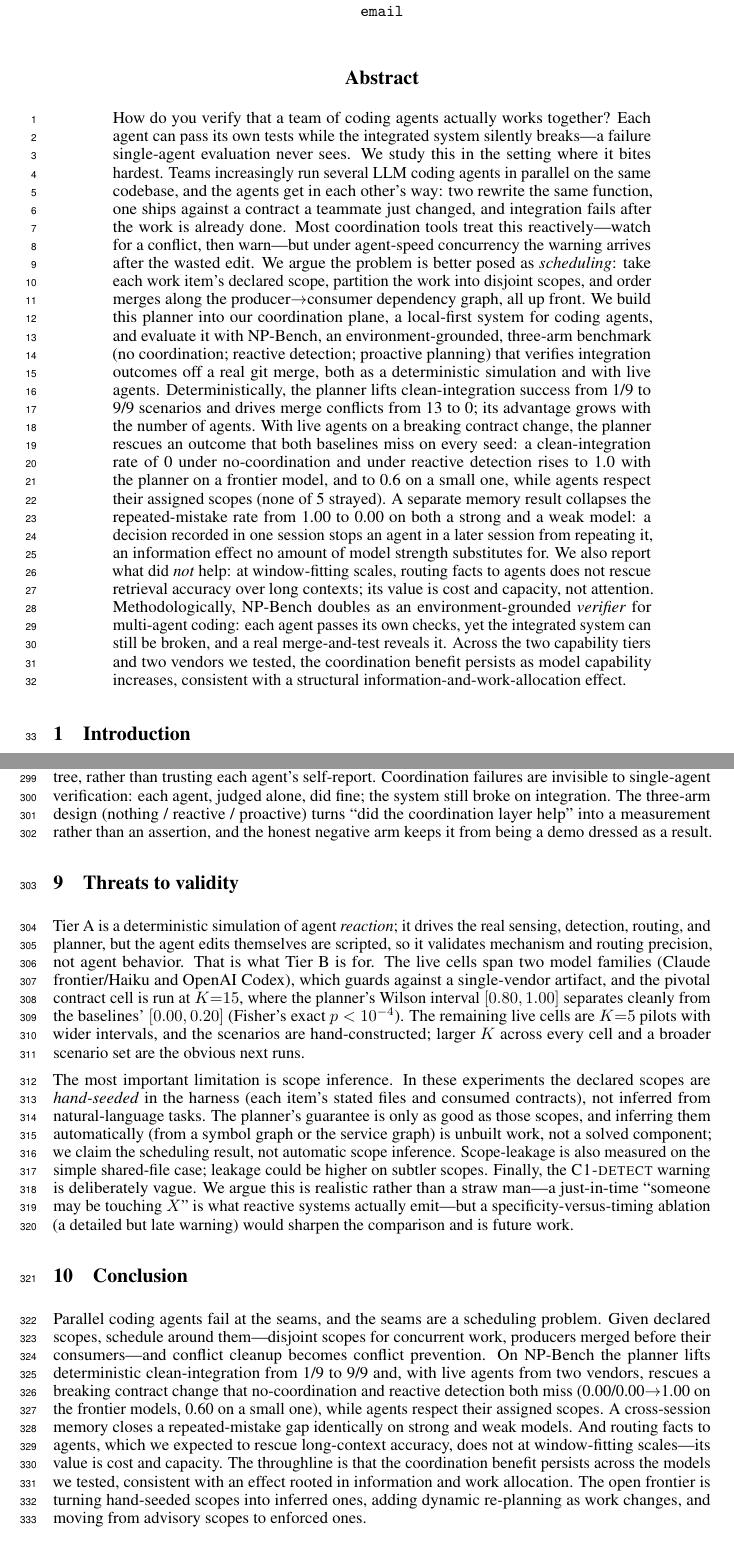
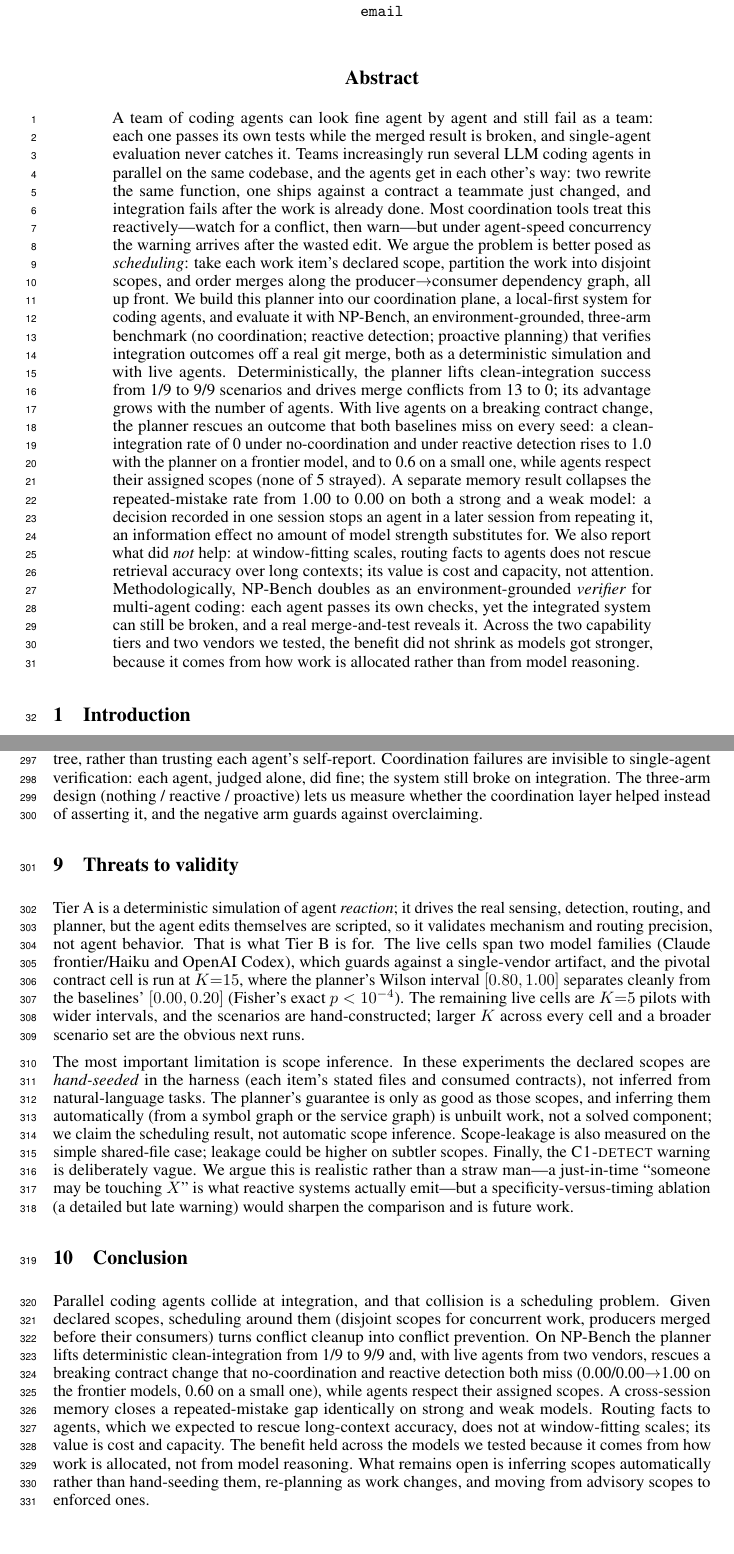
Before and after one commit to sumanyumuku98/Nerveplane, a LaTeX paper (paper/workshop.tex, which reads paper/body.tex): two parts of pages 1 and 9 of 10, joined at a grey line, cut so that both start at the same text. Compiled offline with pdfLaTeX.

Commit message:
paper: AI-tell prose pass — de-cliche + cut em-dashes (65->56)
- drop rhetorical-question abstract opener; declarative instead
- remove 'Three things stand out / First/Second/Third' scaffold
- de-cliche: load-bearing evidence, fail at the seams, worth naming, demo dressed as a result, flashier, throughline
- vary the repeated 'assertion into a measurement' cadence
- content, numbers, and structure unchanged; body still <=9pp

```diff
--- a/paper/body.tex
+++ b/paper/body.tex
@@ -1,7 +1,6 @@
 \begin{abstract}
-How do you verify that a team of coding agents actually works together? Each agent can pass its
-own tests while the integrated system silently breaks---a failure single-agent evaluation never
-sees. We study this in the setting where it bites hardest.
+A team of coding agents can look fine agent by agent and still fail as a team: each one passes its
+own tests while the merged result is broken, and single-agent evaluation never catches it.
 Teams increasingly run several LLM coding agents in parallel on the same codebase, and the
 agents get in each other's way: two rewrite the same function, one ships against a contract a
 teammate just changed, and integration fails after the work is already done. Most coordination
@@ -26,8 +25,8 @@ window-fitting scales, routing facts to agents does not rescue retrieval accurac
 contexts; its value is cost and capacity, not attention. Methodologically, NP-Bench doubles as an
 environment-grounded \emph{verifier} for multi-agent coding: each agent passes its own checks, yet the
 integrated system can still be broken, and a real merge-and-test reveals it. Across the two capability
-tiers and two vendors we tested, the coordination benefit persists as model capability increases,
-consistent with a structural information-and-work-allocation effect.
+tiers and two vendors we tested, the benefit did not shrink as models got stronger, because it comes
+from how work is allocated rather than from model reasoning.
 \end{abstract}
 
 \section{Introduction}
@@ -576,9 +575,9 @@ coordination end to end---it runs real agents in a real git integration and read
 signals (clean-merge success, scope compliance, contract adaptation, cross-session decision
 adherence) directly off the merged tree, rather than trusting each agent's self-report. Coordination
 failures are invisible to single-agent verification: each agent, judged alone, did fine; the system
-still broke on integration. The three-arm design (nothing / reactive / proactive) turns ``did the
-coordination layer help'' into a measurement rather than an assertion, and the honest negative arm
-keeps it from being a demo dressed as a result.
+still broke on integration. The three-arm design (nothing / reactive / proactive) lets us measure
+whether the coordination layer helped instead of asserting it, and the negative arm guards against
+overclaiming.
 
 \section{Threats to validity}
 \label{sec:threats}
@@ -607,18 +606,18 @@ future work.
 \section{Conclusion}
 \label{sec:conclusion}
 
-Parallel coding agents fail at the seams, and the seams are a scheduling problem. Given declared
-scopes, schedule around them---disjoint scopes for concurrent work, producers merged
-before their consumers---and conflict cleanup becomes conflict prevention. On NP-Bench the planner lifts
+Parallel coding agents collide at integration, and that collision is a scheduling problem. Given declared
+scopes, scheduling around them (disjoint scopes for concurrent work, producers merged
+before their consumers) turns conflict cleanup into conflict prevention. On NP-Bench the planner lifts
 deterministic clean-integration from 1/9 to 9/9 and, with live agents from two vendors, rescues a
 breaking contract change that no-coordination and reactive detection both miss (0.00/0.00$\rightarrow$1.00
 on the frontier models, 0.60 on a small one), while agents respect their assigned scopes. A
-cross-session memory closes a repeated-mistake gap identically on strong and weak models. And routing
+cross-session memory closes a repeated-mistake gap identically on strong and weak models. Routing
 facts to agents, which we expected to rescue long-context accuracy, does not at window-fitting
-scales---its value is cost and capacity. The throughline is that the coordination benefit persists
-across the models we tested, consistent with an effect rooted in information and work allocation. The open
-frontier is turning hand-seeded scopes into inferred ones, adding dynamic re-planning as work
-changes, and moving from advisory scopes to enforced ones.
+scales; its value is cost and capacity. The benefit held across the models we tested because it comes
+from how work is allocated, not from model reasoning. What remains open is inferring scopes
+automatically rather than hand-seeding them, re-planning as work changes, and moving from advisory
+scopes to enforced ones.
 
 \paragraph{Reproducibility.} \ifanon The system and the NP-Bench harness are released as open source
 (repository withheld for anonymity).\else The system (\sysname v0.17.0) and the NP-Bench harness are
```
Also changed, not shown: paper/arxiv.pdf, paper/workshop.pdf, paper/body.tex (30 more changed lines).
